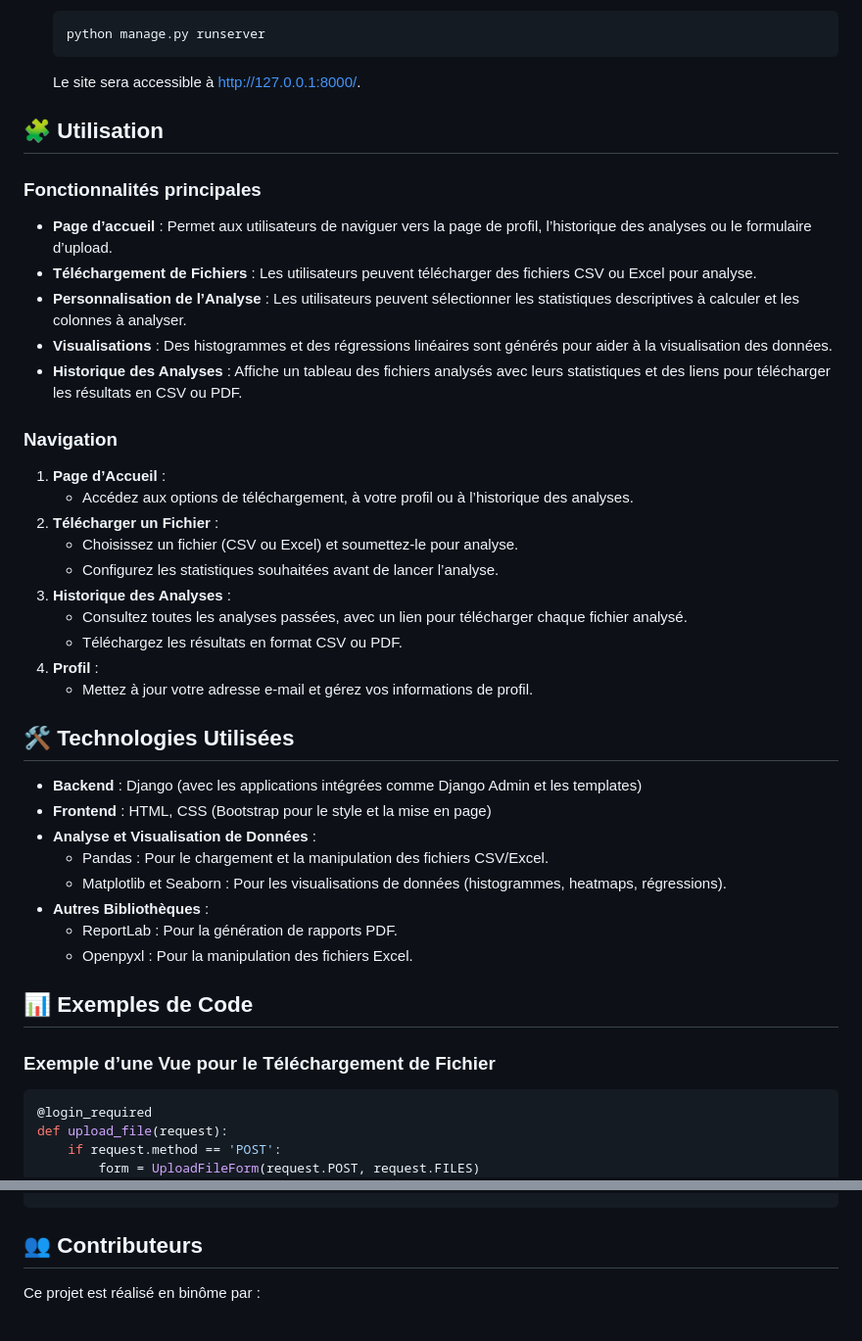
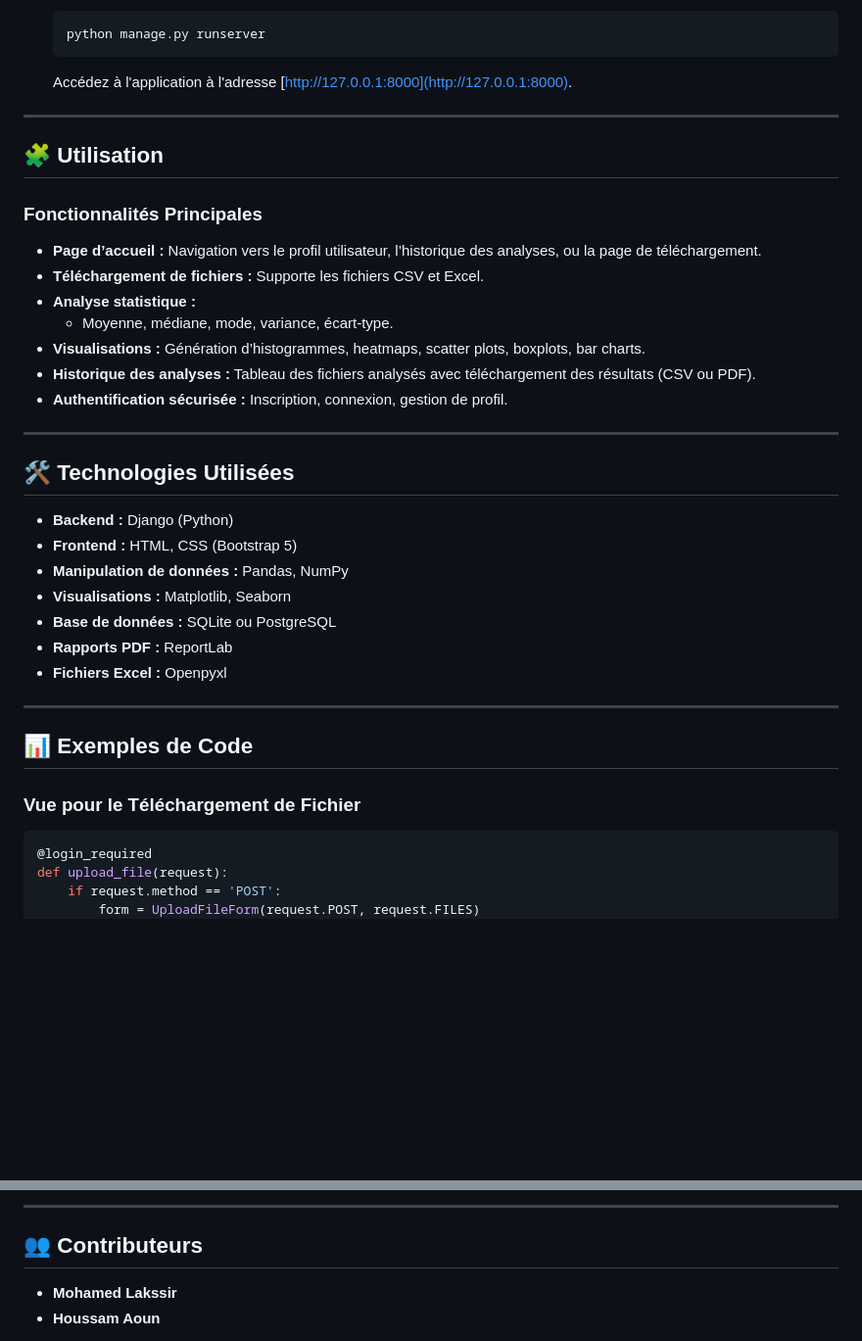
Before and after one commit to thejokers69/analyseur_donnees, a Markdown page: README.md, 2 parts joined by grey strips. Shown at 98% size. Drawn GitHub-style; blank space fills up the shorter version.

````diff
--- a/README.md
+++ b/README.md
@@ -76,45 +90,39 @@ Analyseur de Données est une application web construite avec Django pour analys
     python manage.py runserver
     ```
 
-    Le site sera accessible à <http://127.0.0.1:8000/>.
+    Accédez à l'application à l'adresse [http://127.0.0.1:8000](http://127.0.0.1:8000).
+
+---
 
 ## 🧩 Utilisation
 
-### Fonctionnalités principales
+### Fonctionnalités Principales
 
-- **Page d’accueil** : Permet aux utilisateurs de naviguer vers la page de profil, l’historique des analyses ou le formulaire d’upload.
-- **Téléchargement de Fichiers** : Les utilisateurs peuvent télécharger des fichiers CSV ou Excel pour analyse.
-- **Personnalisation de l’Analyse** : Les utilisateurs peuvent sélectionner les statistiques descriptives à calculer et les colonnes à analyser.
-- **Visualisations** : Des histogrammes et des régressions linéaires sont générés pour aider à la visualisation des données.
-- **Historique des Analyses** : Affiche un tableau des fichiers analysés avec leurs statistiques et des liens pour télécharger les résultats en CSV ou PDF.
+- **Page d’accueil :** Navigation vers le profil utilisateur, l’historique des analyses, ou la page de téléchargement.
+- **Téléchargement de fichiers :** Supporte les fichiers CSV et Excel.
+- **Analyse statistique :**
+  - Moyenne, médiane, mode, variance, écart-type.
+- **Visualisations :** Génération d’histogrammes, heatmaps, scatter plots, boxplots, bar charts.
+- **Historique des analyses :** Tableau des fichiers analysés avec téléchargement des résultats (CSV ou PDF).
+- **Authentification sécurisée :** Inscription, connexion, gestion de profil.
 
-### Navigation
-
-1. **Page d’Accueil** :
-    - Accédez aux options de téléchargement, à votre profil ou à l’historique des analyses.
-2. **Télécharger un Fichier** :
-    - Choisissez un fichier (CSV ou Excel) et soumettez-le pour analyse.
-    - Configurez les statistiques souhaitées avant de lancer l’analyse.
-3. **Historique des Analyses** :
-    - Consultez toutes les analyses passées, avec un lien pour télécharger chaque fichier analysé.
-    - Téléchargez les résultats en format CSV ou PDF.
-4. **Profil** :
-    - Mettez à jour votre adresse e-mail et gérez vos informations de profil.
+---
 
 ## 🛠️ Technologies Utilisées
 
-- **Backend** : Django (avec les applications intégrées comme Django Admin et les templates)
-- **Frontend** : HTML, CSS (Bootstrap pour le style et la mise en page)
-- **Analyse et Visualisation de Données** :
-  - Pandas : Pour le chargement et la manipulation des fichiers CSV/Excel.
-  - Matplotlib et Seaborn : Pour les visualisations de données (histogrammes, heatmaps, régressions).
-- **Autres Bibliothèques** :
-  - ReportLab : Pour la génération de rapports PDF.
-  - Openpyxl : Pour la manipulation des fichiers Excel.
+- **Backend :** Django (Python)
+- **Frontend :** HTML, CSS (Bootstrap 5)
+- **Manipulation de données :** Pandas, NumPy
+- **Visualisations :** Matplotlib, Seaborn
+- **Base de données :** SQLite ou PostgreSQL
+- **Rapports PDF :** ReportLab
+- **Fichiers Excel :** Openpyxl
+
+---
 
 ## 📊 Exemples de Code
 
-### Exemple d’une Vue pour le Téléchargement de Fichier
+### Vue pour le Téléchargement de Fichier
 
 ```python
 @login_required
@@ -137,4 +175,7 @@ def upload_file(request):
+---
+
 ## 👥 Contributeurs
 
-Ce projet est réalisé en binôme par :
+- **Mohamed Lakssir**
+- **Houssam Aoun**
 
````
Also changed, not shown: other parts of README.md (+89 -70 lines).
